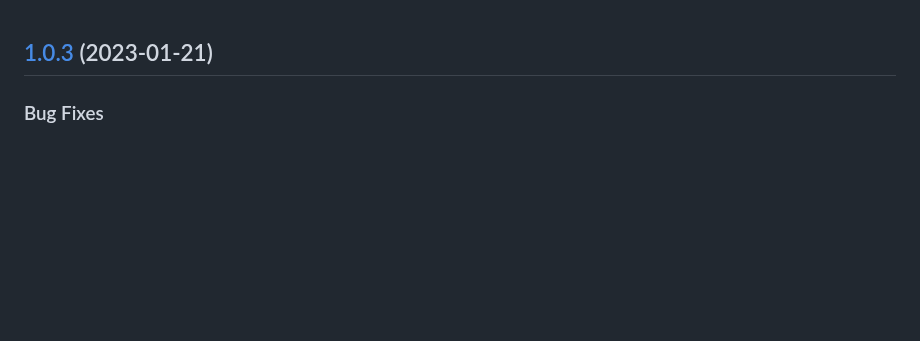
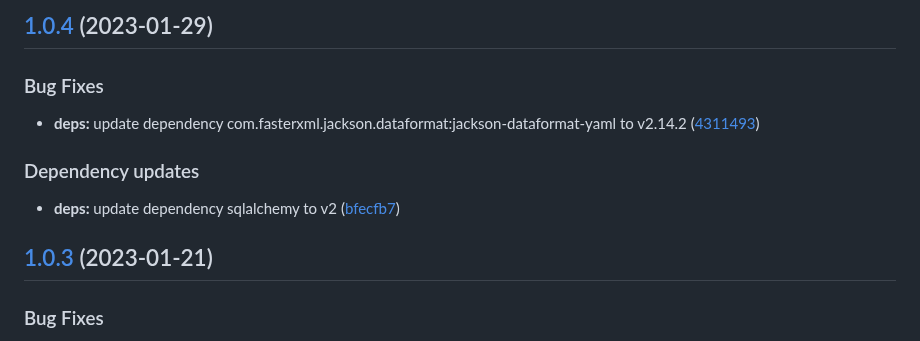
Before and after one commit to w4bo/iam-demo, a Markdown page: CHANGELOG.md, the part around the change. GitHub-like rendering; blank space fills up the shorter version.

Commit message:
chore(release): 1.0.4 [skip ci]
## [1.0.4](https://github.com/big-unibo/iam-demo/compare/1.0.3...1.0.4) (2023-01-29)

### Bug Fixes

* **deps:** update dependency com.fasterxml.jackson.dataformat:jackson-dataformat-yaml to v2.14.2 ([4311493](https://github.com/big-unibo/iam-demo/commit/431149337ec181cdee7c5f416052af69f8c77b72))

### Dependency updates

* **deps:** update dependency sqlalchemy to v2 ([bfecfb7](https://github.com/big-unibo/iam-demo/commit/bfecfb72c39c9a4d2e565f5a504092464cc11546))

```diff
--- a/CHANGELOG.md
+++ b/CHANGELOG.md
@@ -1,3 +1,15 @@
+## [1.0.4](https://github.com/big-unibo/iam-demo/compare/1.0.3...1.0.4) (2023-01-29)
+
+
+### Bug Fixes
+
+* **deps:** update dependency com.fasterxml.jackson.dataformat:jackson-dataformat-yaml to v2.14.2 ([4311493](https://github.com/big-unibo/iam-demo/commit/431149337ec181cdee7c5f416052af69f8c77b72))
+
+
+### Dependency updates
+
+* **deps:** update dependency sqlalchemy to v2 ([bfecfb7](https://github.com/big-unibo/iam-demo/commit/bfecfb72c39c9a4d2e565f5a504092464cc11546))
+
 ## [1.0.3](https://github.com/big-unibo/iam-demo/compare/1.0.2...1.0.3) (2023-01-21)
 
 
```
